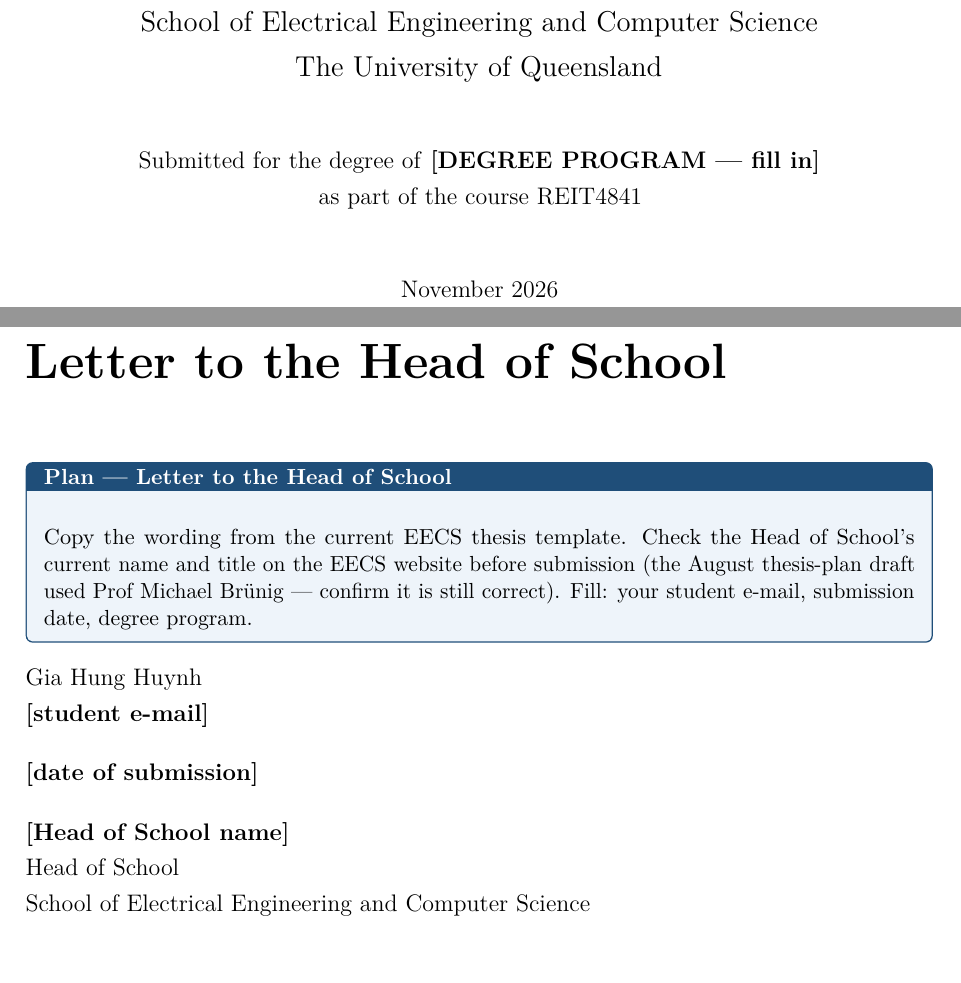
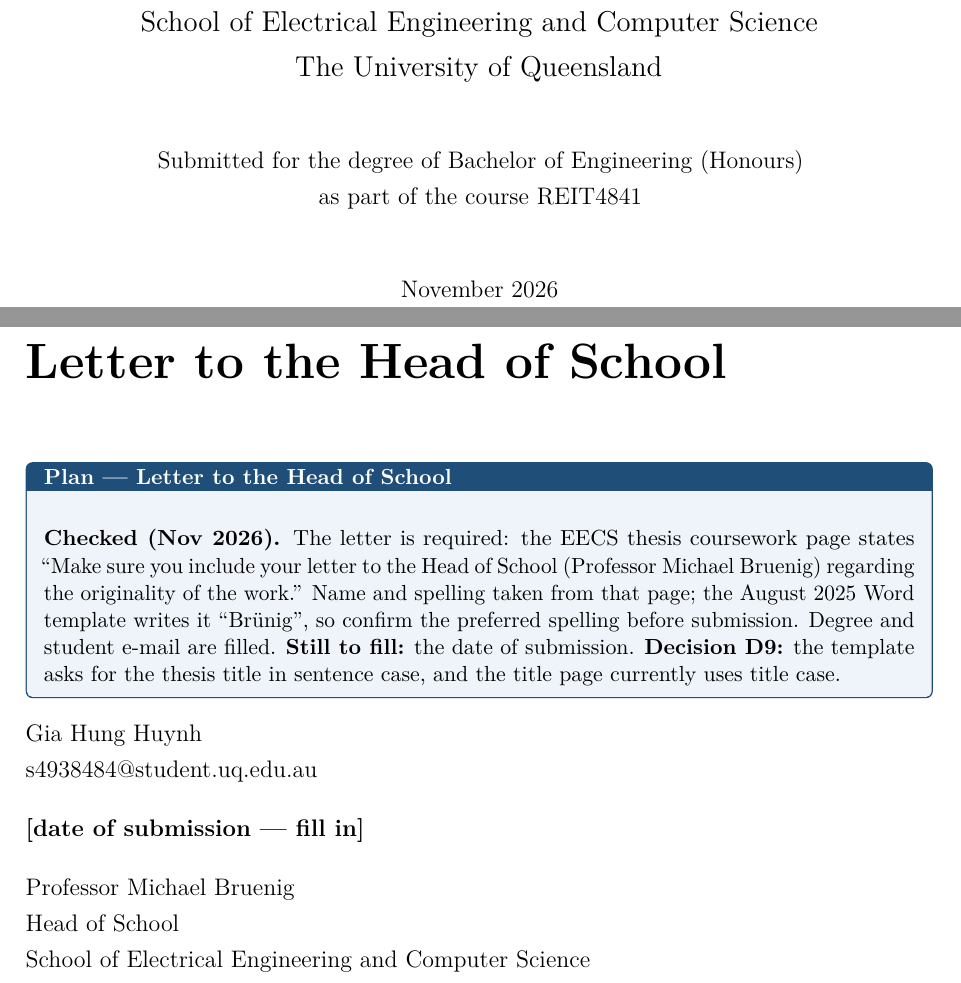
Before and after one commit to hunghuynh1110/Thesis_report, a LaTeX thesis (main.tex, which reads frontmatter/letter.tex, frontmatter/titlepage.tex): two parts of pages 1 and 2 of 89, joined at a grey line, cut so that both start at the same text, the shorter picture padded with empty space. Compiled offline with pdfLaTeX.

Commit message:
Fill student details into the title page and the letter
Degree: Bachelor of Engineering (Honours). Student e-mail:
s4938484@student.uq.edu.au.

Confirmed the letter is required rather than optional. The EECS thesis
coursework page states "Make sure you include your letter to the Head of
School (Professor Michael Bruenig) regarding the originality of the work",
so the name is filled from that page. The August 2025 Word template spells
it "Brunig" with an umlaut, so the plan box asks for the preferred spelling
to be confirmed.

Still open, recorded in the letter's plan box: the date of submission, and
decision D9 on whether the title page should use sentence case, which the
template asks for and the current title page does not use.

Co-Authored-By: Claude Opus 5 <noreply@anthropic.com>

```diff
--- a/frontmatter/letter.tex
+++ b/frontmatter/letter.tex
@@ -5,16 +5,20 @@
 \thispagestyle{plain}
 
 \begin{plan}[Plan --- Letter to the Head of School]
-Copy the wording from the current EECS thesis template. Check the Head of
-School's current name and title on the EECS website before submission (the
-August thesis-plan draft used Prof Michael Br\"unig --- confirm it is still
-correct). Fill: your student e-mail, submission date, degree program.
+\textbf{Checked (Nov 2026).} The letter is required: the EECS thesis
+coursework page states ``Make sure you include your letter to the Head of
+School (Professor Michael Bruenig) regarding the originality of the work.''
+Name and spelling taken from that page; the August 2025 Word template writes
+it ``Br\"unig'', so confirm the preferred spelling before submission. Degree
+and student e-mail are filled. \textbf{Still to fill:} the date of
+submission. \textbf{Decision D9:} the template asks for the thesis title in
+sentence case, and the title page currently uses title case.
 \end{plan}
 
 \noindent Gia Hung Huynh\\
-\textbf{[student e-mail]}\\[1em]
-\textbf{[date of submission]}\\[1em]
-\textbf{[Head of School name]}\\
+s4938484@student.uq.edu.au\\[1em]
+\textbf{[date of submission --- fill in]}\\[1em]
+Professor Michael Bruenig\\
 Head of School\\
 School of Electrical Engineering and Computer Science\\
 The University of Queensland\\
--- a/frontmatter/titlepage.tex
+++ b/frontmatter/titlepage.tex
@@ -17,7 +17,7 @@
 The University of Queensland\par}
 \vspace{1cm}
 {\normalsize Submitted for the degree of
- \textbf{[DEGREE PROGRAM --- fill in]}\\
+ Bachelor of Engineering (Honours)\\
  as part of the course REIT4841\par}
 \vspace{1cm}
 {\normalsize November 2026\par}
```
Also changed, not shown: frontmatter/letter.tex (6 more changed lines).
